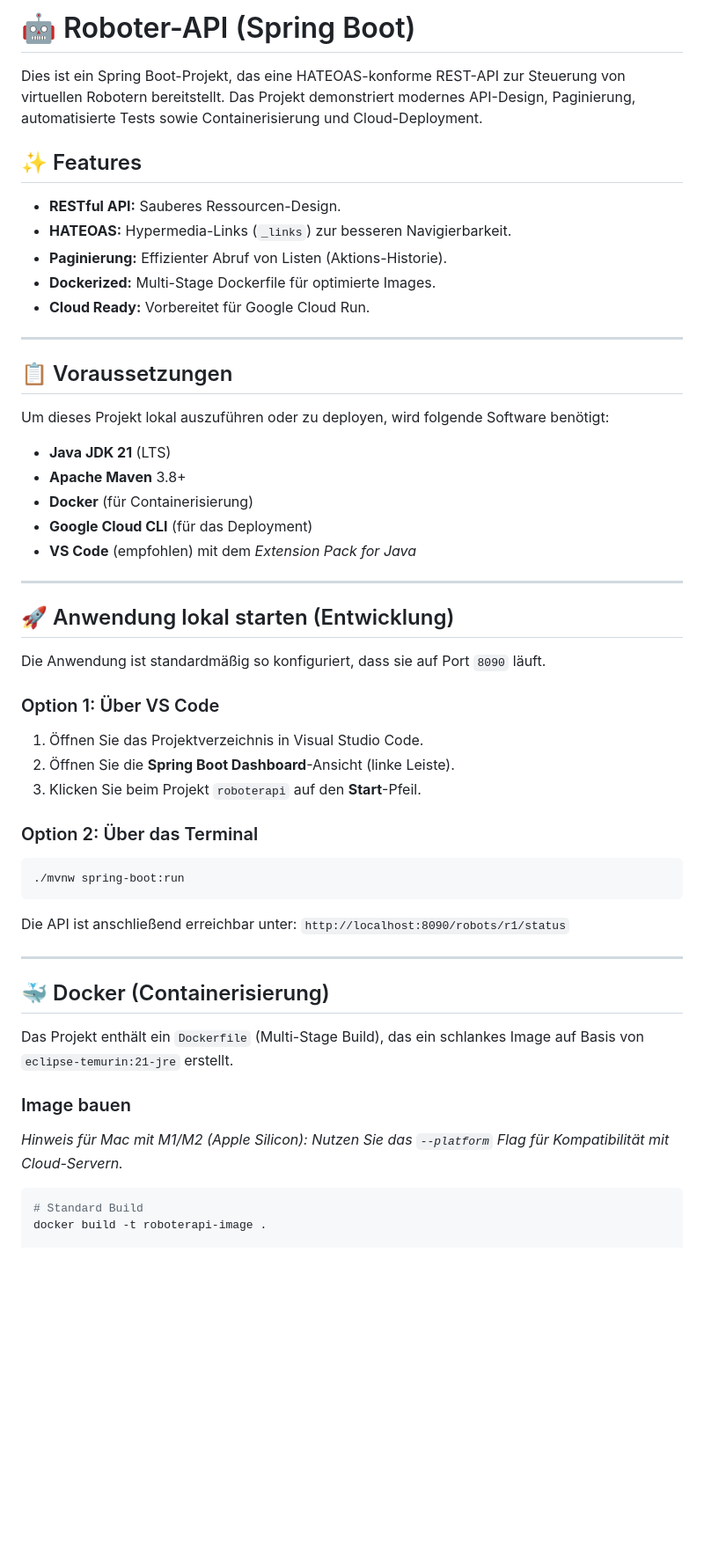
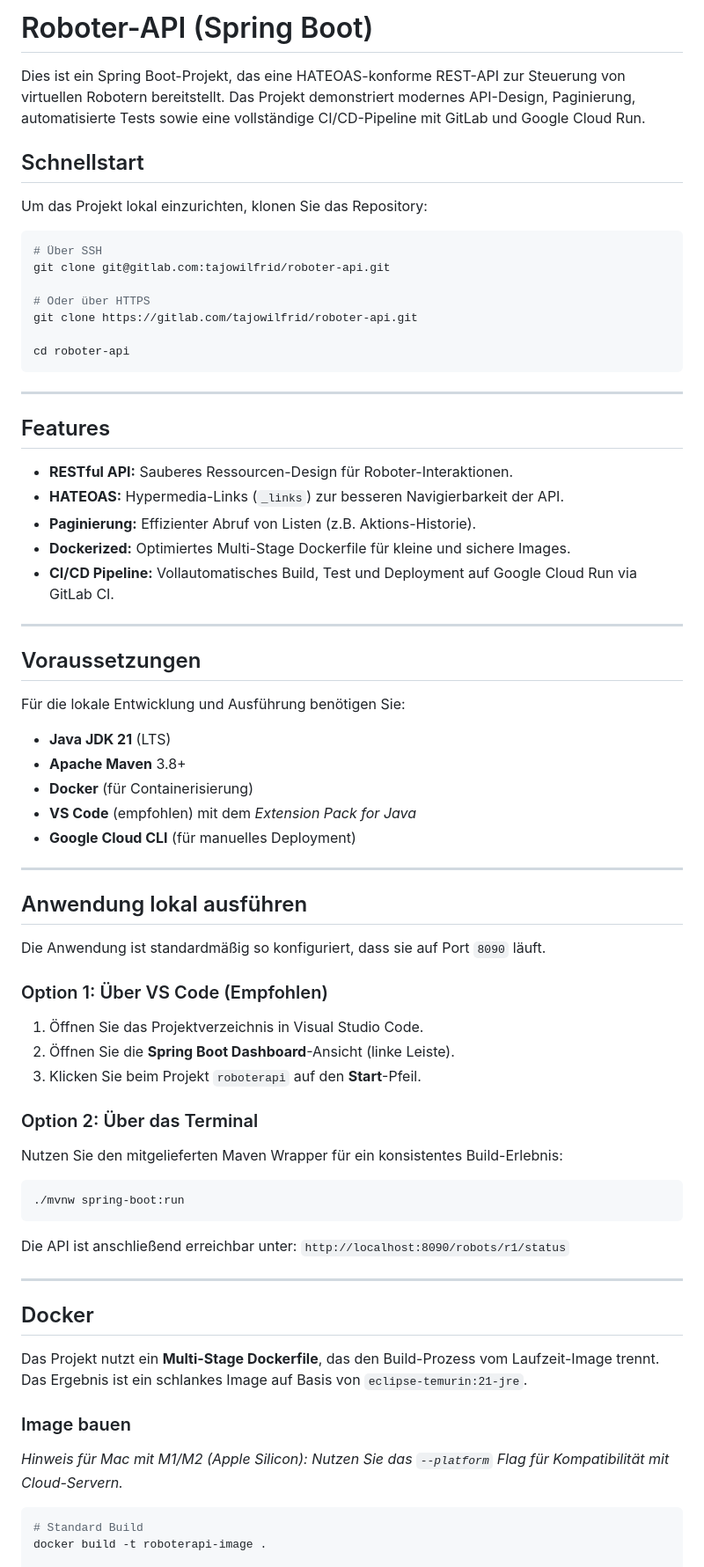
Before and after one commit to tajowilfrid/roboter-api, a Markdown page: README.md, the part around the change printed below. Shown: that part at 88% size. Drawn GitHub-style; blank space fills up the shorter version.

````diff
--- a/README.md
+++ b/README.md
@@ -1,40 +1,58 @@
-# 🤖 Roboter-API (Spring Boot)
+# Roboter-API (Spring Boot)
 
-Dies ist ein Spring Boot-Projekt, das eine HATEOAS-konforme REST-API zur Steuerung von virtuellen Robotern bereitstellt. Das Projekt demonstriert modernes API-Design, Paginierung, automatisierte Tests sowie Containerisierung und Cloud-Deployment.
+Dies ist ein Spring Boot-Projekt, das eine HATEOAS-konforme REST-API zur Steuerung von virtuellen Robotern bereitstellt. Das Projekt demonstriert modernes API-Design, Paginierung, automatisierte Tests sowie eine vollständige CI/CD-Pipeline mit GitLab und Google Cloud Run.
 
-## ✨ Features
+##  Schnellstart
 
-  * **RESTful API:** Sauberes Ressourcen-Design.
-  * **HATEOAS:** Hypermedia-Links (`_links`) zur besseren Navigierbarkeit.
-  * **Paginierung:** Effizienter Abruf von Listen (Aktions-Historie).
-  * **Dockerized:** Multi-Stage Dockerfile für optimierte Images.
-  * **Cloud Ready:** Vorbereitet für Google Cloud Run.
+Um das Projekt lokal einzurichten, klonen Sie das Repository:
+
+```bash
+# Über SSH
+git clone git@gitlab.com:tajowilfrid/roboter-api.git
+
+# Oder über HTTPS
+git clone https://gitlab.com/tajowilfrid/roboter-api.git
+
+cd roboter-api
+```
 
 -----
 
-## 📋 Voraussetzungen
+## Features
 
-Um dieses Projekt lokal auszuführen oder zu deployen, wird folgende Software benötigt:
+  * **RESTful API:** Sauberes Ressourcen-Design für Roboter-Interaktionen.
+  * **HATEOAS:** Hypermedia-Links (`_links`) zur besseren Navigierbarkeit der API.
+  * **Paginierung:** Effizienter Abruf von Listen (z.B. Aktions-Historie).
+  * **Dockerized:** Optimiertes Multi-Stage Dockerfile für kleine und sichere Images.
+  * **CI/CD Pipeline:** Vollautomatisches Build, Test und Deployment auf Google Cloud Run via GitLab CI.
+
+-----
+
+## Voraussetzungen
+
+Für die lokale Entwicklung und Ausführung benötigen Sie:
 
   * **Java JDK 21** (LTS)
   * **Apache Maven** 3.8+
   * **Docker** (für Containerisierung)
-  * **Google Cloud CLI** (für das Deployment)
   * **VS Code** (empfohlen) mit dem *Extension Pack for Java*
+  * **Google Cloud CLI** (für manuelles Deployment)
 
 -----
 
-## 🚀 Anwendung lokal starten (Entwicklung)
+## Anwendung lokal ausführen
 
 Die Anwendung ist standardmäßig so konfiguriert, dass sie auf Port `8090` läuft.
 
-### Option 1: Über VS Code
+### Option 1: Über VS Code (Empfohlen)
 
 1.  Öffnen Sie das Projektverzeichnis in Visual Studio Code.
 2.  Öffnen Sie die **Spring Boot Dashboard**-Ansicht (linke Leiste).
 3.  Klicken Sie beim Projekt `roboterapi` auf den **Start**-Pfeil.
 
 ### Option 2: Über das Terminal
+
+Nutzen Sie den mitgelieferten Maven Wrapper für ein konsistentes Build-Erlebnis:
 
 ```bash
 ./mvnw spring-boot:run
@@ -44,14 +62,12 @@ Die API ist anschließend erreichbar unter: `http://localhost:8090/robots/r1/sta
 
 -----
 
-## 🐳 Docker (Containerisierung)
+## Docker
 
-Das Projekt enthält ein `Dockerfile` (Multi-Stage Build), das ein schlankes Image auf Basis von `eclipse-temurin:21-jre` erstellt.
+Das Projekt nutzt ein **Multi-Stage Dockerfile**, das den Build-Prozess vom Laufzeit-Image trennt. Das Ergebnis ist ein schlankes Image auf Basis von `eclipse-temurin:21-jre`.
 
 ### Image bauen
-
 *Hinweis für Mac mit M1/M2 (Apple Silicon): Nutzen Sie das `--platform` Flag für Kompatibilität mit Cloud-Servern.*
-
 ```bash
 # Standard Build
 docker build -t roboterapi-image .
````
Also changed, not shown: other parts of README.md (+24 -27 lines).
